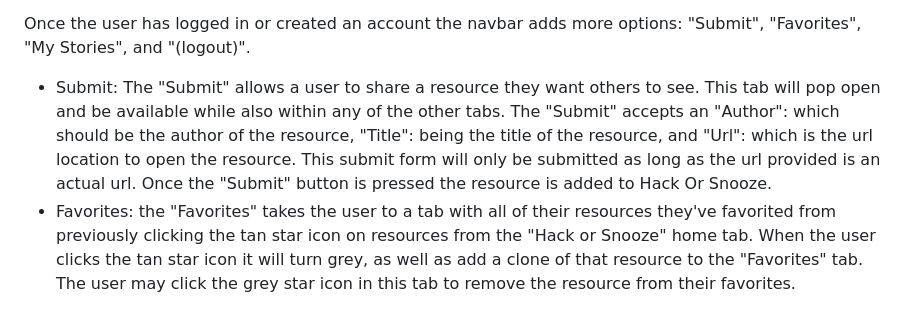
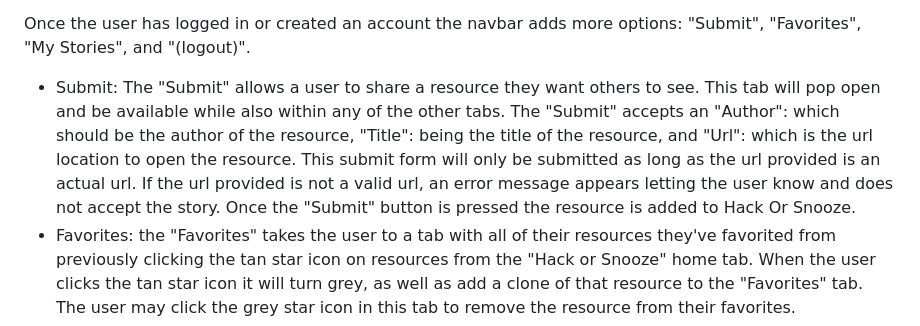
Before and after one commit to Shaylee1107/Hack-or-Snooze, a Markdown page: README.md, the part around the change. Rendered like a GitHub page.

Commit message:
Adding info about story submission error message

```diff
--- a/README.md
+++ b/README.md
@@ -28,7 +28,7 @@
 
 <p>Once the user has logged in or created an account the navbar adds more options: "Submit", "Favorites", "My Stories", and "(logout)".</p>
 <ul>
-  <li>Submit: The "Submit" allows a user to share a resource they want others to see. This tab will pop open and be available while also within any of the other tabs. The "Submit" accepts an "Author": which should be the author of the resource, "Title": being the title of the resource, and "Url": which is the url location to open the resource. This submit form will only be submitted as long as the url provided is an actual url. Once the "Submit" button is pressed the resource is added to Hack Or Snooze.</li>
+  <li>Submit: The "Submit" allows a user to share a resource they want others to see. This tab will pop open and be available while also within any of the other tabs. The "Submit" accepts an "Author": which should be the author of the resource, "Title": being the title of the resource, and "Url": which is the url location to open the resource. This submit form will only be submitted as long as the url provided is an actual url. If the url provided is not a valid url, an error message appears letting the user know and does not accept the story. Once the "Submit" button is pressed the resource is added to Hack Or Snooze.</li>
   <li>Favorites: the "Favorites" takes the user to a tab with all of their resources they've favorited from previously clicking the tan star icon on resources from the "Hack or Snooze" home tab. When the user clicks the tan star icon it will turn grey, as well as add a clone of that resource to the "Favorites" tab. The user may click the grey star icon in this tab to remove the resource from their favorites.</li>
   <li>My Stories: the "My Stories" tab will show the user all of the resources they have shared to Hack or Snooze. They also have the ability to remove any of their contributed resources by clicking the trash-can icon. This icon will appear grey until hovered over, making it turn red. When this button is clicked, the story is removed from both the "My Stories" tab and the Hack or Snooze website.</li>
   <li>"(logout)": This button will log the user out of their account, returning them to the home tab with the navbar added options removed, and only the "Hack or Snooze" home and "login/signup" options visiable.</li>
```
